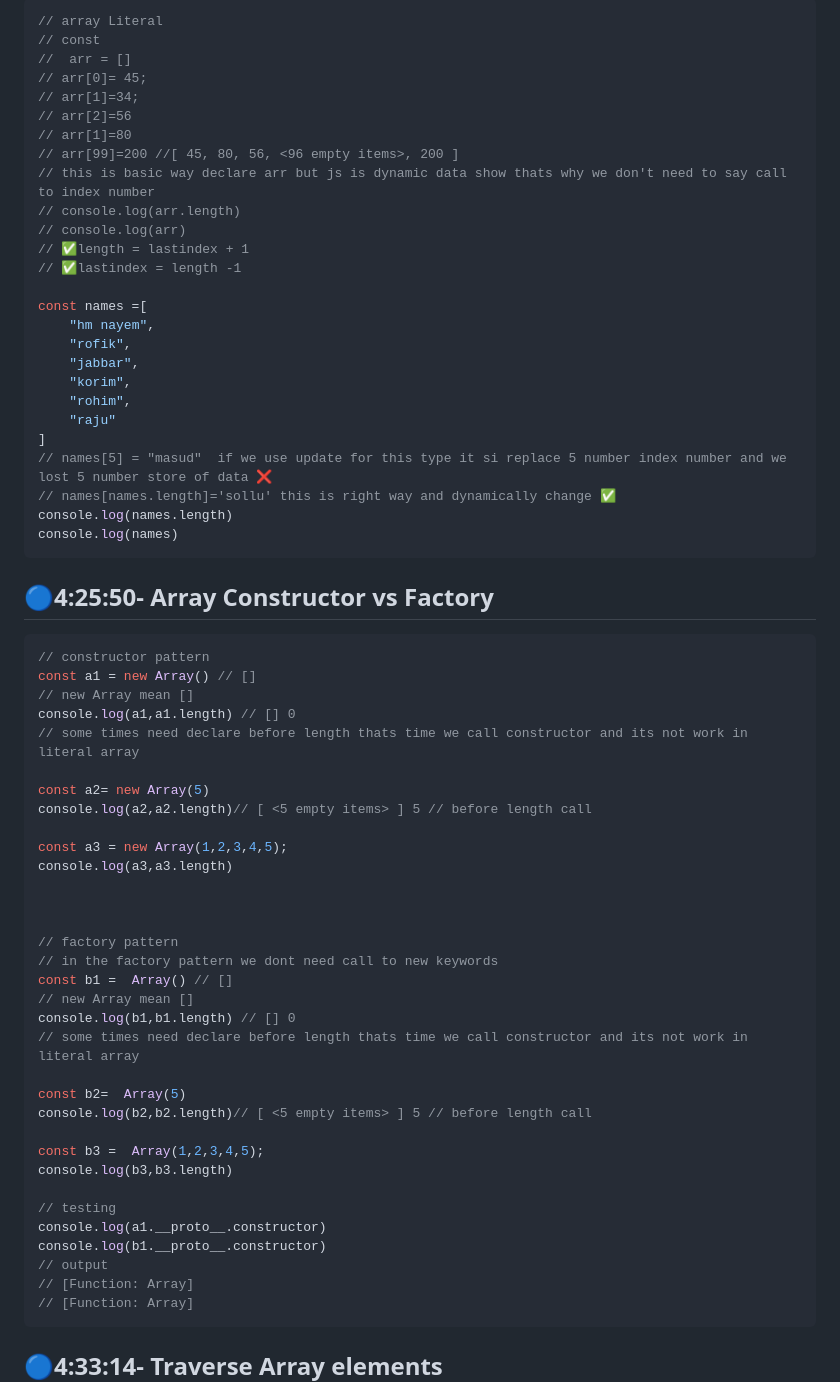
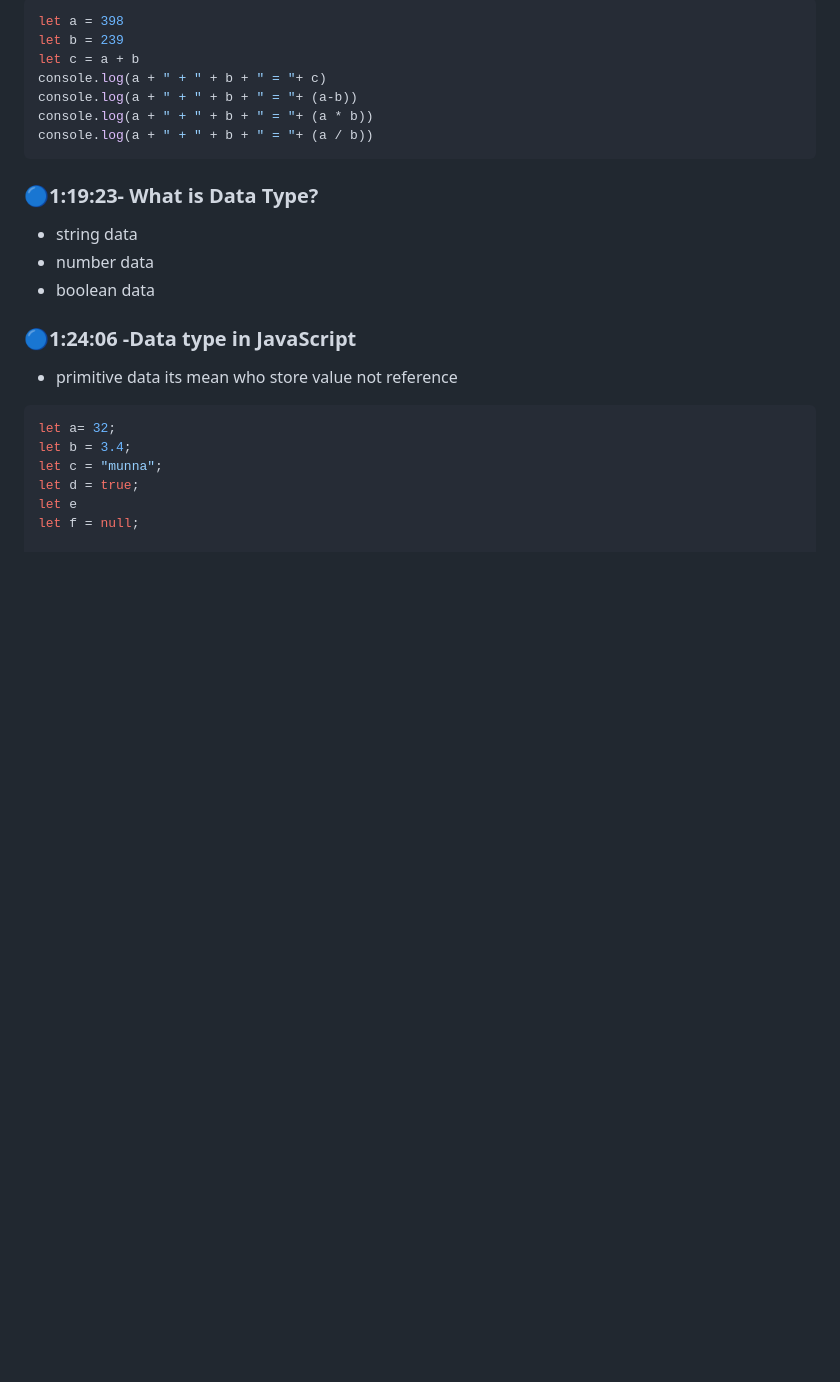
Before and after one commit to md-munna-khan/About-All-JavaScript, a Markdown page: Readme.md, the part around one of its changes. Rendered like a GitHub page; blank space fills up the shorter version.

Commit message:
js basic added

````diff
--- a/Readme.md
+++ b/Readme.md
@@ -25,66 +143,24 @@
 ```js
-// array Literal
-// const
-//  arr = []
-// arr[0]= 45;
-// arr[1]=34;
-// arr[2]=56
-// arr[1]=80
-// arr[99]=200 //[ 45, 80, 56, <96 empty items>, 200 ]
-// this is basic way declare arr but js is dynamic data show thats why we don't need to say call to index number
-// console.log(arr.length)
-// console.log(arr)
-// ✅length = lastindex + 1
-// ✅lastindex = length -1
+let a = 398
+let b = 239
+let c = a + b
+console.log(a + " + " + b + " = "+ c)
+console.log(a + " + " + b + " = "+ (a-b))
+console.log(a + " + " + b + " = "+ (a * b))
+console.log(a + " + " + b + " = "+ (a / b))
+```
+### 🔵1:19:23- What is Data Type?
+- string data
+- number data
+- boolean data
 
-const names =[
-    "hm nayem",
-    "rofik",
-    "jabbar",
-    "korim",
-    "rohim",
-    "raju"
-]
-// names[5] = "masud"  if we use update for this type it si replace 5 number index number and we lost 5 number store of data ❌
-// names[names.length]='sollu' this is right way and dynamically change ✅
-console.log(names.length)
-console.log(names)
-```
-## 🔵4:25:50- Array Constructor vs Factory
+### 🔵1:24:06 -Data type in JavaScript
+-  primitive data its mean who store value not reference
 ```js
-// constructor pattern
-const a1 = new Array() // []
-// new Array mean []
-console.log(a1,a1.length) // [] 0
-// some times need declare before length thats time we call constructor and its not work in literal array
+let a= 32;
+let b = 3.4;
+let c = "munna";
+let d = true;
+let e
+let f = null;
 
-const a2= new Array(5)
-console.log(a2,a2.length)// [ <5 empty items> ] 5 // before length call
-
-const a3 = new Array(1,2,3,4,5);
-console.log(a3,a3.length)
-
-
-
-// factory pattern
-// in the factory pattern we dont need call to new keywords
-const b1 =  Array() // []
-// new Array mean []
-console.log(b1,b1.length) // [] 0
-// some times need declare before length thats time we call constructor and its not work in literal array
-
-const b2=  Array(5)
-console.log(b2,b2.length)// [ <5 empty items> ] 5 // before length call
-
-const b3 =  Array(1,2,3,4,5);
-console.log(b3,b3.length)
-
-// testing
-console.log(a1.__proto__.constructor)
-console.log(b1.__proto__.constructor)
-// output
-// [Function: Array]
-// [Function: Array]
-```
-## 🔵4:33:14- Traverse Array elements
-
````
Also changed, not shown: other parts of Readme.md (+156 -264 lines).
